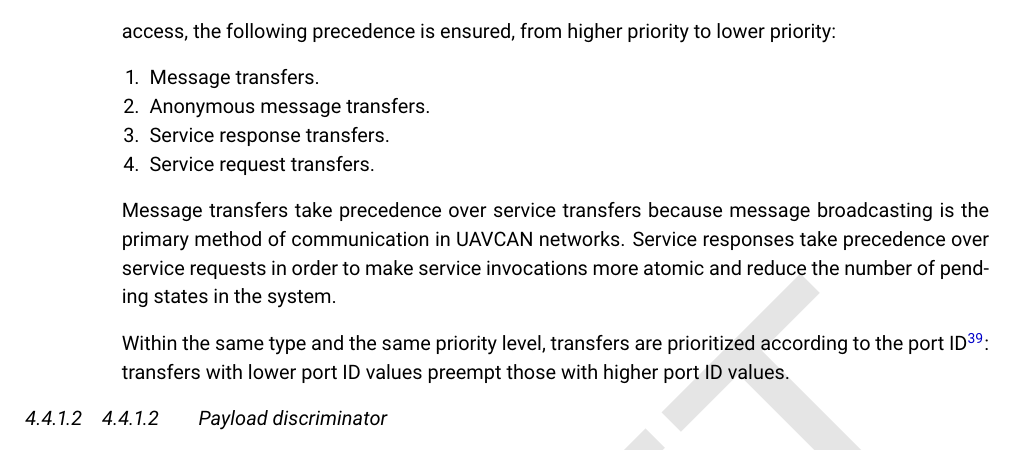
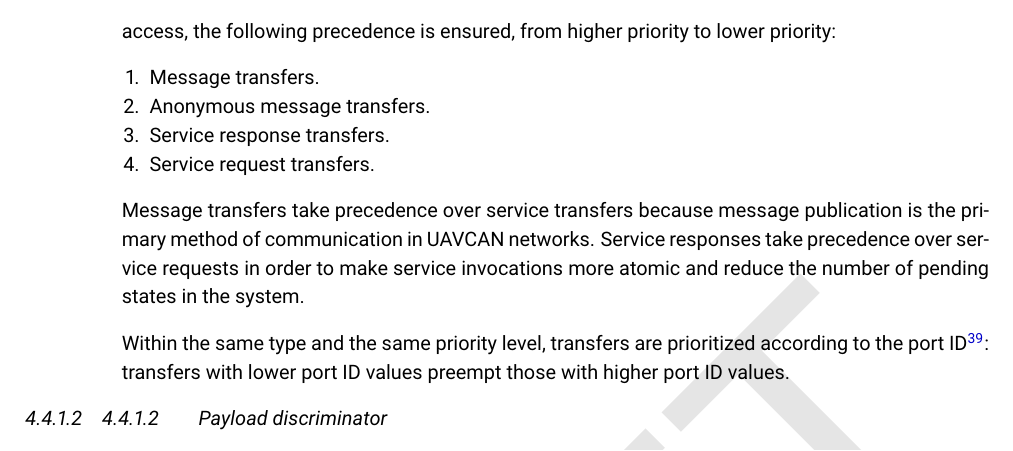
Before and after one commit to OpenCyphal/specification, a LaTeX thesis (specification/UAVCAN_Specification.tex, which reads specification/transport_layer/can.tex): part of page 46 of 64, cut so that both start at the same text. Compiled offline with pdfLaTeX.

Commit message:
Correction: broadcasting --> publication

```diff
--- a/specification/transport_layer/can.tex
+++ b/specification/transport_layer/can.tex
@@ -251,7 +251,7 @@
 \end{enumerate}
 \end{samepage}
 
-Message transfers take precedence over service transfers because message broadcasting is the primary method of
+Message transfers take precedence over service transfers because message publication is the primary method of
 communication in UAVCAN networks.
 Service responses take precedence over service requests in order to make service invocations more atomic
 and reduce the number of pending states in the system.
```
